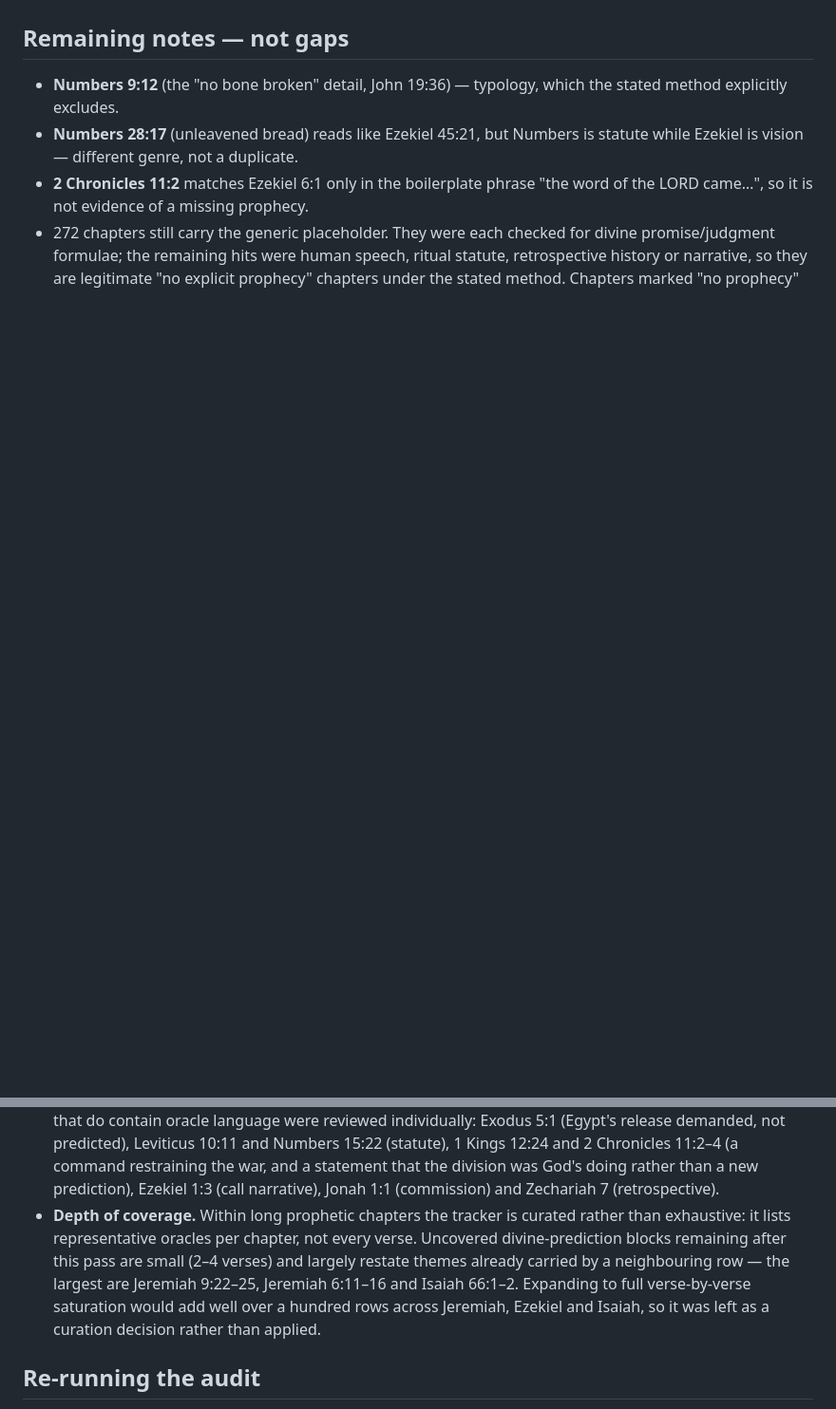
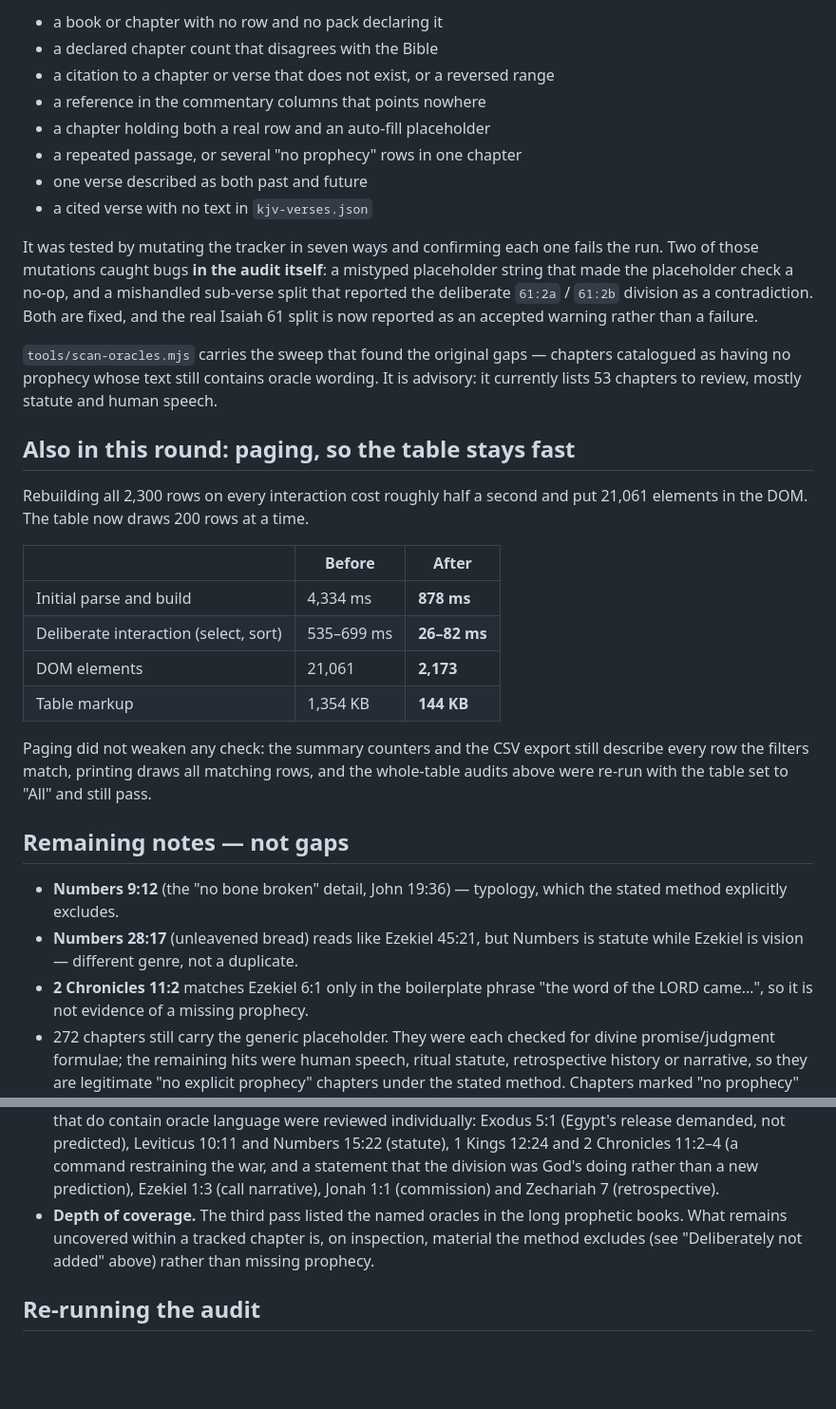
Before and after one commit to ajaycrpns/left-behind-christian-guide-rapture-tribulation-antichrist.github.io, a Markdown page: PROPHECY-AUDIT.md, 2 parts joined by grey strips. Shown at 95% size. Rendered like a GitHub page; blank space fills up the shorter version.

```diff
--- a/PROPHECY-AUDIT.md
+++ b/PROPHECY-AUDIT.md
@@ -96,3 +155,38 @@ zero.
+- a book or chapter with no row and no pack declaring it
+- a declared chapter count that disagrees with the Bible
+- a citation to a chapter or verse that does not exist, or a reversed range
+- a reference in the commentary columns that points nowhere
+- a chapter holding both a real row and an auto-fill placeholder
+- a repeated passage, or several "no prophecy" rows in one chapter
+- one verse described as both past and future
+- a cited verse with no text in `kjv-verses.json`
+
+It was tested by mutating the tracker in seven ways and confirming each one fails the run.
+Two of those mutations caught bugs **in the audit itself**: a mistyped placeholder string
+that made the placeholder check a no-op, and a mishandled sub-verse split that reported the
+deliberate `61:2a` / `61:2b` division as a contradiction. Both are fixed, and the real
+Isaiah 61 split is now reported as an accepted warning rather than a failure.
+
+`tools/scan-oracles.mjs` carries the sweep that found the original gaps — chapters
+catalogued as having no prophecy whose text still contains oracle wording. It is advisory:
+it currently lists 53 chapters to review, mostly statute and human speech.
+
+## Also in this round: paging, so the table stays fast
+
+Rebuilding all 2,300 rows on every interaction cost roughly half a second and put 21,061
+elements in the DOM. The table now draws 200 rows at a time.
+
+| | Before | After |
+|---|---|---|
+| Initial parse and build | 4,334 ms | **878 ms** |
+| Deliberate interaction (select, sort) | 535–699 ms | **26–82 ms** |
+| DOM elements | 21,061 | **2,173** |
+| Table markup | 1,354 KB | **144 KB** |
+
+Paging did not weaken any check: the summary counters and the CSV export still describe
+every row the filters match, printing draws all matching rows, and the whole-table audits
+above were re-run with the table set to "All" and still pass.
+
 ## Remaining notes — not gaps
 
 - **Numbers 9:12** (the "no bone broken" detail, John 19:36) — typology, which the stated
@@ -109,13 +203,9 @@ zero.
   and Numbers 15:22 (statute), 1 Kings 12:24 and 2 Chronicles 11:2–4 (a command restraining
   the war, and a statement that the division was God's doing rather than a new prediction),
   Ezekiel 1:3 (call narrative), Jonah 1:1 (commission) and Zechariah 7 (retrospective).
-- **Depth of coverage.** Within long prophetic chapters the tracker is curated rather than
-  exhaustive: it lists representative oracles per chapter, not every verse. Uncovered
-  divine-prediction blocks remaining after this pass are small (2–4 verses) and largely
-  restate themes already carried by a neighbouring row — the largest are Jeremiah 9:22–25,
-  Jeremiah 6:11–16 and Isaiah 66:1–2. Expanding to full verse-by-verse saturation would add
-  well over a hundred rows across Jeremiah, Ezekiel and Isaiah, so it was left as a curation
-  decision rather than applied.
+- **Depth of coverage.** The third pass listed the named oracles in the long prophetic
+  books. What remains uncovered within a tracked chapter is, on inspection, material the
+  method excludes (see "Deliberately not added" above) rather than missing prophecy.
 
 ## Re-running the audit
 
```
Also changed, not shown: other parts of PROPHECY-AUDIT.md (+62 -3 lines).
